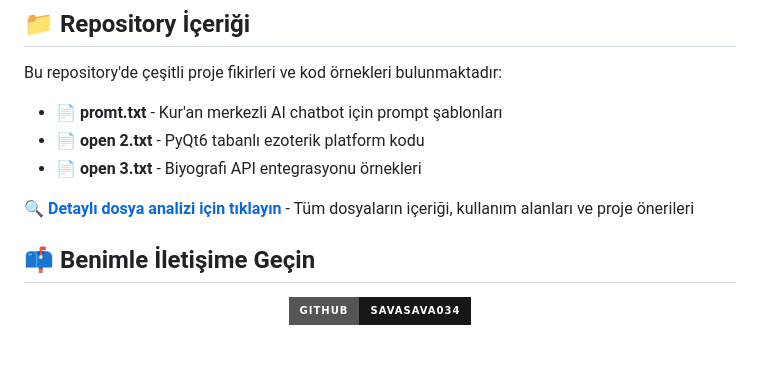
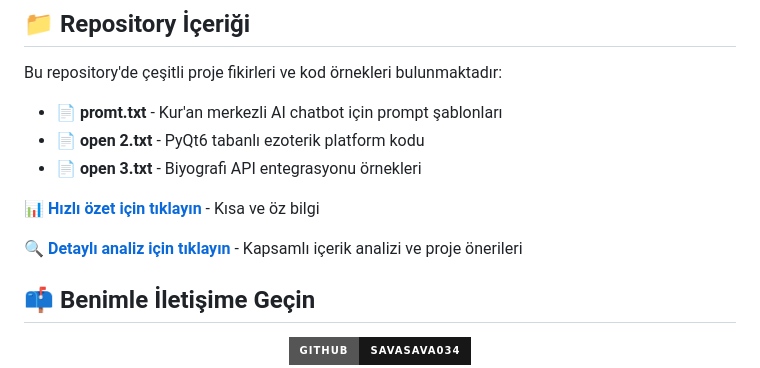
Before and after one commit to savasava034/savasava034, a Markdown page: README.md, the part around the change. GitHub-like rendering; badges without logos; blank space fills up the shorter version.

Commit message:
Add quick summary document and update README links
Co-authored-by: savasava034 <202392658+savasava034@users.noreply.github.com>

```diff
--- a/README.md
+++ b/README.md
@@ -60,7 +60,9 @@ Bu repository'de çeşitli proje fikirleri ve kod örnekleri bulunmaktadır:
 - 📄 **open 2.txt** - PyQt6 tabanlı ezoterik platform kodu
 - 📄 **open 3.txt** - Biyografi API entegrasyonu örnekleri
 
-🔍 **[Detaylı dosya analizi için tıklayın](./DOSYA_ANALİZİ.md)** - Tüm dosyaların içeriği, kullanım alanları ve proje önerileri
+📊 **[Hızlı özet için tıklayın](./ÖZET.md)** - Kısa ve öz bilgi
+
+🔍 **[Detaylı analiz için tıklayın](./DOSYA_ANALİZİ.md)** - Kapsamlı içerik analizi ve proje önerileri
 
 ## 📫 Benimle İletişime Geçin
 
```
Also changed, not shown: ÖZET.md (added, +170 -0 lines).
